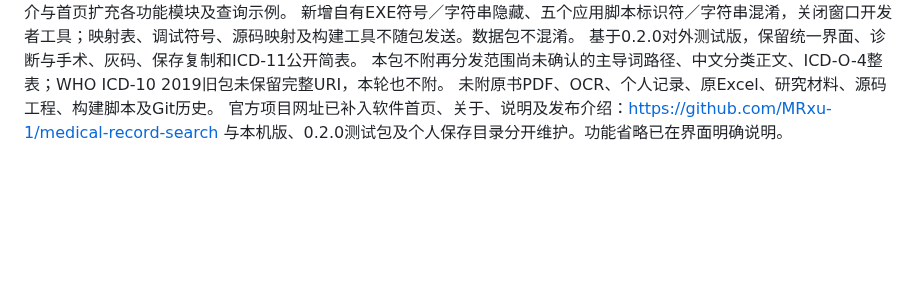
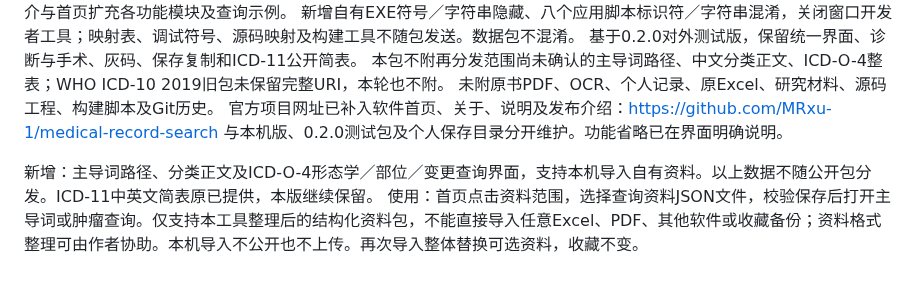
Before and after one commit to MRxu-1/medical-record-search, a Markdown page: CHANGELOG.md, the part around one of its changes. Rendered like a GitHub page; blank space fills up the shorter version.

```diff
--- a/CHANGELOG.md
+++ b/CHANGELOG.md
@@ -4,7 +4,10 @@
 作者：深大阿宗。软件首页、关于、功能介绍和GitHub首页加入中文作者署名；仓库简介与首页扩充各功能模块及查询示例。
-新增自有EXE符号／字符串隐藏、五个应用脚本标识符／字符串混淆，关闭窗口开发者工具；映射表、调试符号、源码映射及构建工具不随包发送。数据包不混淆。
+新增自有EXE符号／字符串隐藏、八个应用脚本标识符／字符串混淆，关闭窗口开发者工具；映射表、调试符号、源码映射及构建工具不随包发送。数据包不混淆。
 基于0.2.0对外测试版，保留统一界面、诊断与手术、灰码、保存复制和ICD-11公开简表。
 本包不附再分发范围尚未确认的主导词路径、中文分类正文、ICD-O-4整表；WHO ICD-10 2019旧包未保留完整URI，本轮也不附。
 未附原书PDF、OCR、个人记录、原Excel、研究材料、源码工程、构建脚本及Git历史。
 官方项目网址已补入软件首页、关于、说明及发布介绍：https://github.com/MRxu-1/medical-record-search
 与本机版、0.2.0测试包及个人保存目录分开维护。功能省略已在界面明确说明。
+
+新增：主导词路径、分类正文及ICD-O-4形态学／部位／变更查询界面，支持本机导入自有资料。以上数据不随公开包分发。ICD-11中英文简表原已提供，本版继续保留。
+使用：首页点击资料范围，选择查询资料JSON文件，校验保存后打开主导词或肿瘤查询。仅支持本工具整理后的结构化资料包，不能直接导入任意Excel、PDF、其他软件或收藏备份；资料格式整理可由作者协助。本机导入不公开也不上传。再次导入整体替换可选资料，收藏不变。
```
Also changed, not shown: other parts of CHANGELOG.md (+1 -1 lines), README.md (+6 -9 lines), images/catalog.png, images/icd11.png.
